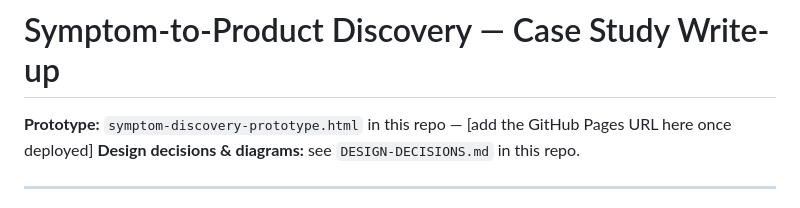
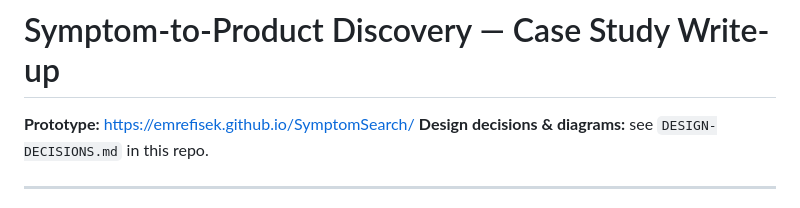
Before and after one commit to emrefisek/SymptomSearch, a Markdown page: WRITEUP.md, the part around the change. GitHub-like rendering.

Commit message:
Fill in the actual GitHub Pages URL in the write-up placeholder

```diff
--- a/WRITEUP.md
+++ b/WRITEUP.md
@@ -1,6 +1,6 @@
 # Symptom-to-Product Discovery — Case Study Write-up
 
-**Prototype:** `symptom-discovery-prototype.html` in this repo — [add the GitHub Pages URL here once deployed]
+**Prototype:** https://emrefisek.github.io/SymptomSearch/
 **Design decisions & diagrams:** see `DESIGN-DECISIONS.md` in this repo.
 
 ---
```
